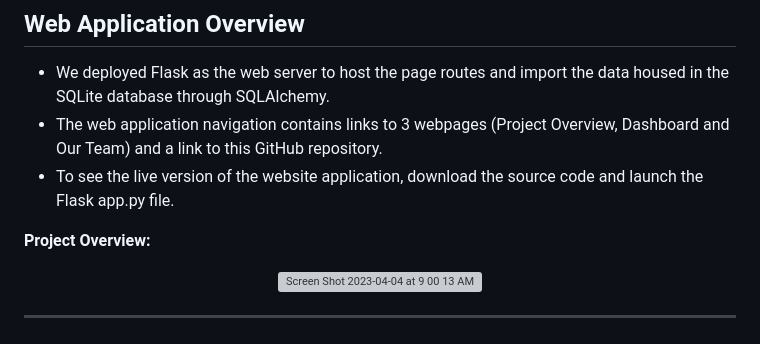
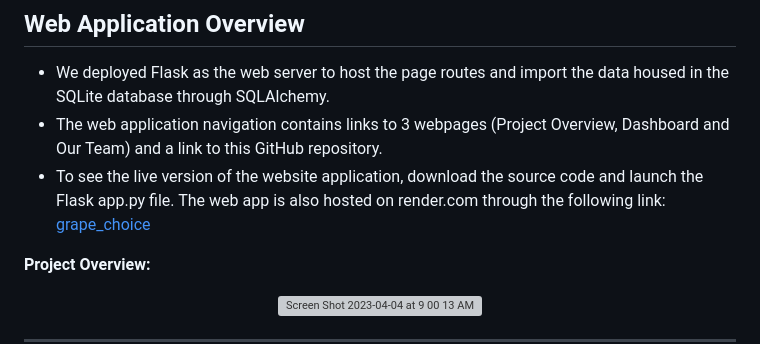
Before and after one commit to ashumskyy/grape-choice-project-3, a Markdown page: README.md, the part around the change. GitHub-like rendering; grey boxes are pictures that could not be loaded.

```diff
--- a/README.md
+++ b/README.md
@@ -13,7 +13,7 @@ We used a wine review dataset which was scraped from WineEnthusiast in 2017, ava
 
 - We deployed Flask as the web server to host the page routes and import the data housed in the SQLite database through SQLAlchemy.
 - The web application navigation contains links to 3 webpages (Project Overview, Dashboard and Our Team) and a link to this GitHub repository.
-- To see the live version of the website application, download the source code and launch the Flask app.py file.
+- To see the live version of the website application, download the source code and launch the Flask app.py file.  The web app is also hosted on render.com through the following link:  [grape_choice](https://grape-choice.onrender.com/)
 
 
 <p><b>Project Overview:</b></p>
```
